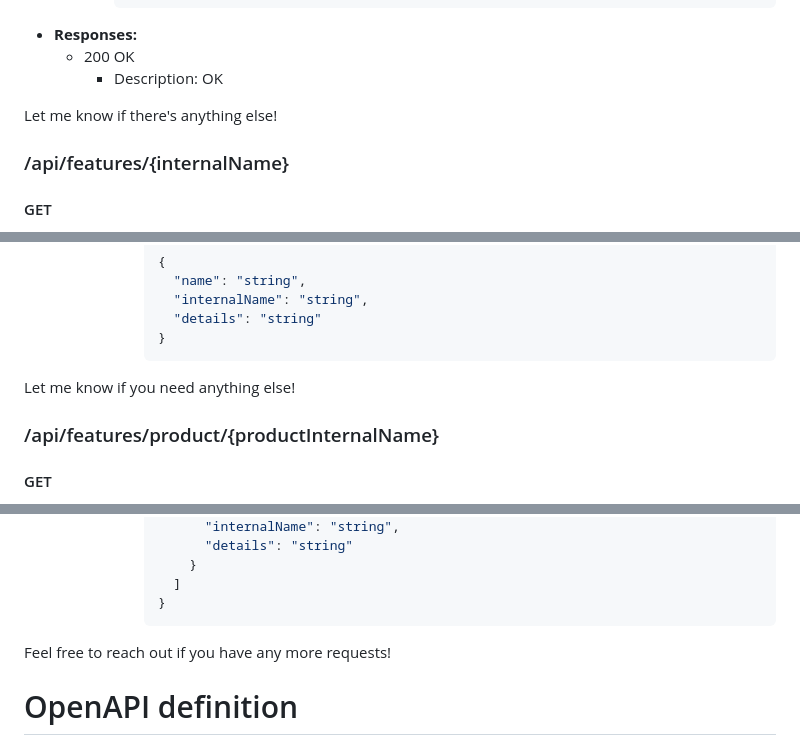
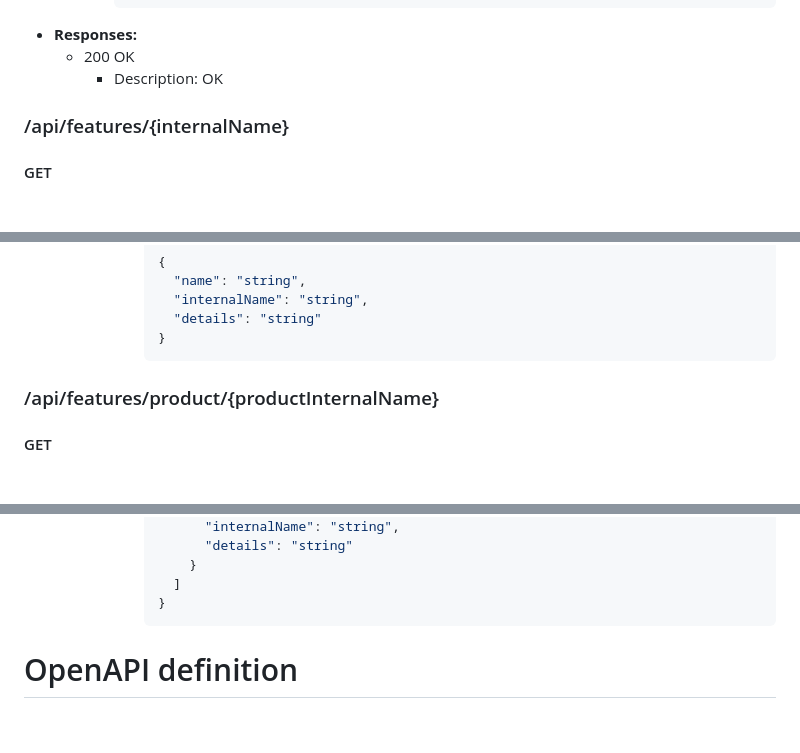
Before and after one commit to SpAshish54/Capstone-Project, a Markdown page: Swagger-Documentation.md, 3 parts joined by grey strips. GitHub-like rendering; blank space fills up the shorter version.

````diff
--- a/Swagger-Documentation.md
+++ b/Swagger-Documentation.md
@@ -634,7 +628,6 @@ Let me know if there's anything else you'd like!
   - 200 OK
     - Description: OK
 
-Let me know if there's anything else!
 
 
 
@@ -668,7 +661,7 @@ Let me know if there's anything else!
         }
         ```
 
-Let me know if you need anything else!
+
 
 
 
@@ -708,7 +701,7 @@ Let me know if you need anything else!
         }
         ```
 
-Feel free to reach out if you have any more requests!
+
 
 
 
````
Also changed, not shown: other parts of Swagger-Documentation.md (+1 -7 lines).
